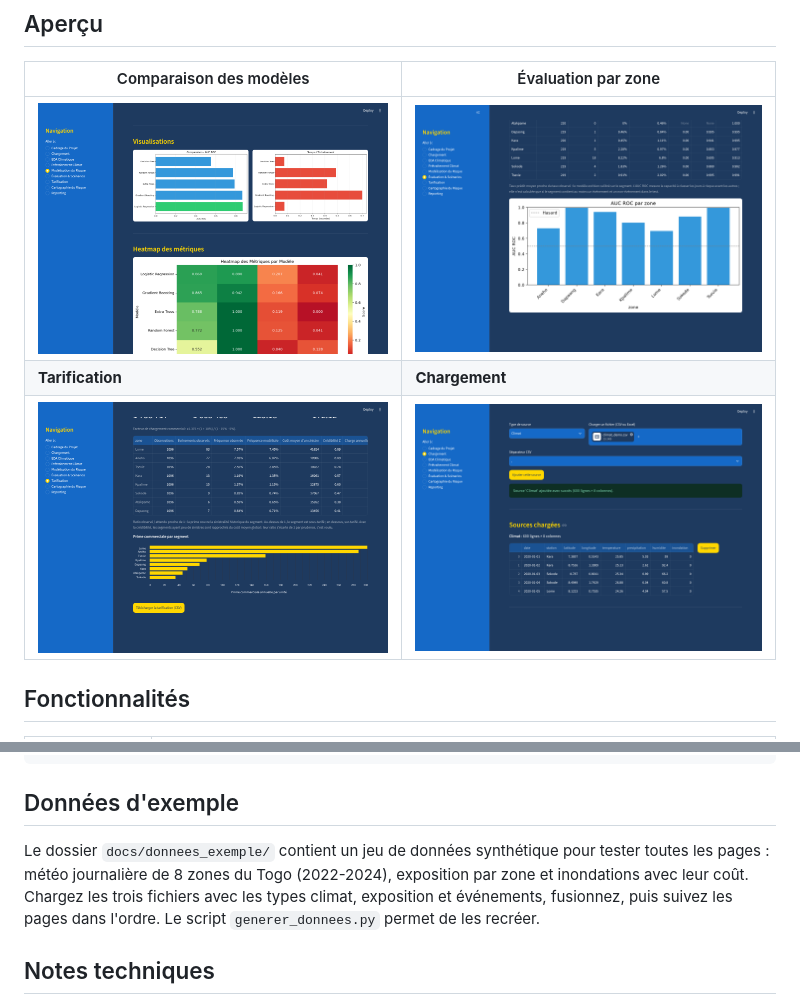
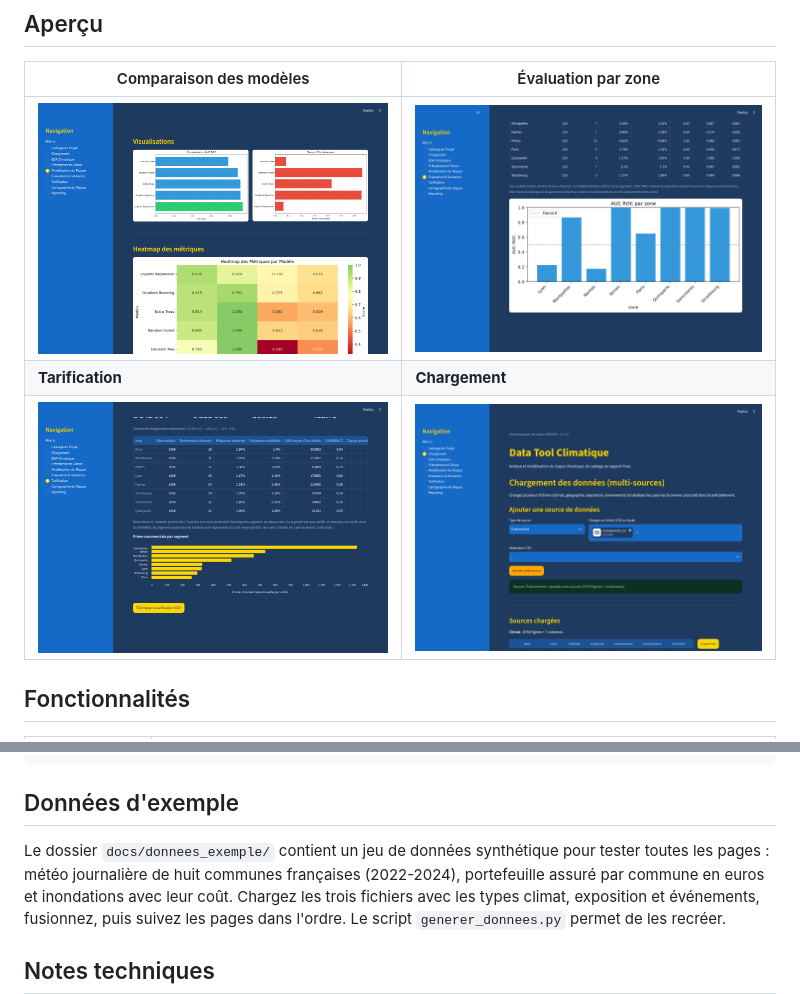
Before and after one commit to YacoubouKya/Climate_modelisation_tool, a Markdown page: README.md, 2 parts joined by grey strips. Drawn GitHub-style; pictures changed too: docs/screenshots/01_chargement.png, docs/screenshots/02_modelisation.png, docs/screenshots/03_evaluation.png.

Commit message:
Jeu de données d'exemple français et captures d'écran à jour
- Huit communes françaises (Paris, Lyon, Nîmes, Montpellier, Nantes, Strasbourg,
  Quimperlé, Sommières) avec trois régimes de pluie, dont les épisodes
  méditerranéens d'automne ; portefeuille fictif en euros
- Captures du README refaites avec ces données

Co-Authored-By: Claude Opus 5.5 <noreply@anthropic.com>
Claude-Session: https://claude.ai/code/session_01AbA7JWDdC31VULntPRP4XQ

```diff
--- a/README.md
+++ b/README.md
@@ -65,7 +65,7 @@ streamlit run clim_app.py
 ## Données d'exemple
 
 Le dossier `docs/donnees_exemple/` contient un jeu de données synthétique pour tester
-toutes les pages : météo journalière de 8 zones du Togo (2022-2024), exposition par zone
+toutes les pages : météo journalière de huit communes françaises (2022-2024), portefeuille assuré par commune en euros
 et inondations avec leur coût. Chargez les trois fichiers avec les types climat,
 exposition et événements, fusionnez, puis suivez les pages dans l'ordre. Le script
 `generer_donnees.py` permet de les recréer.
```
Also changed, not shown: 4 other files.
